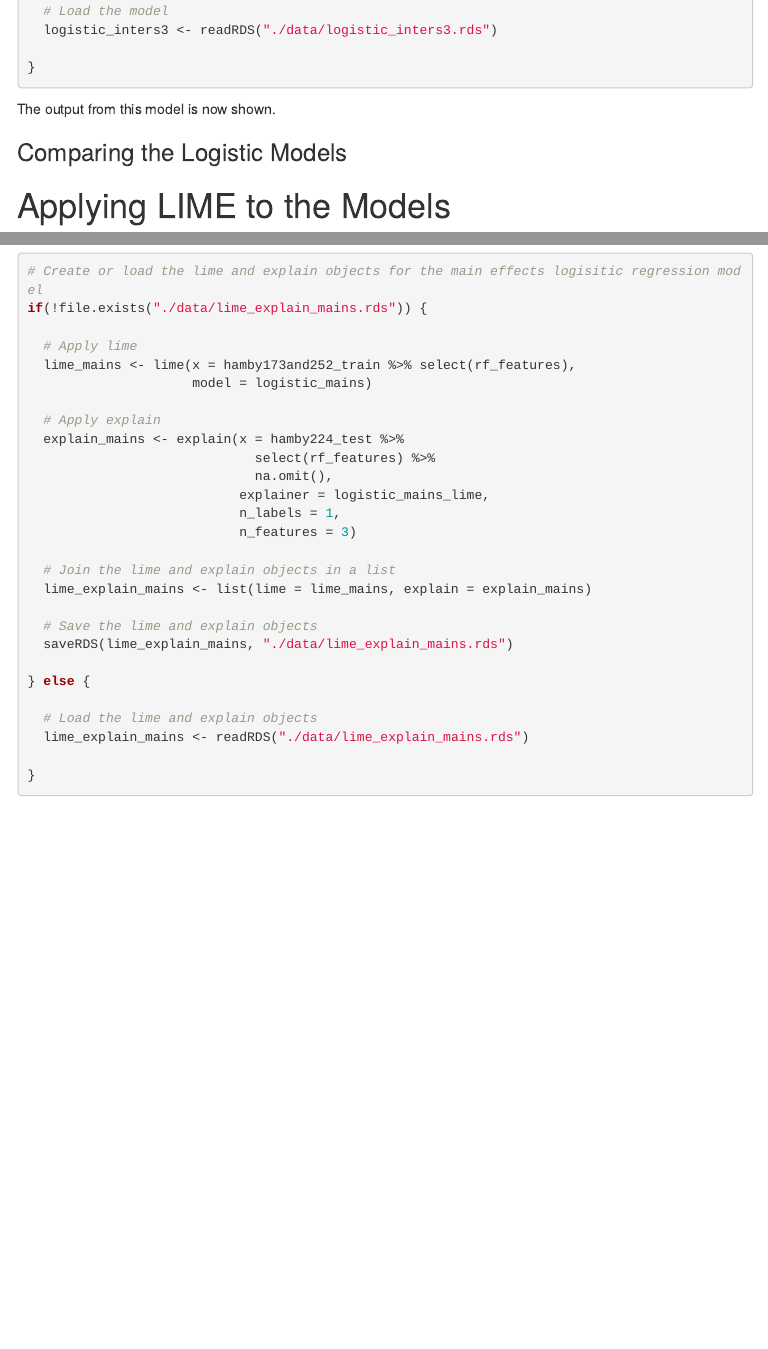
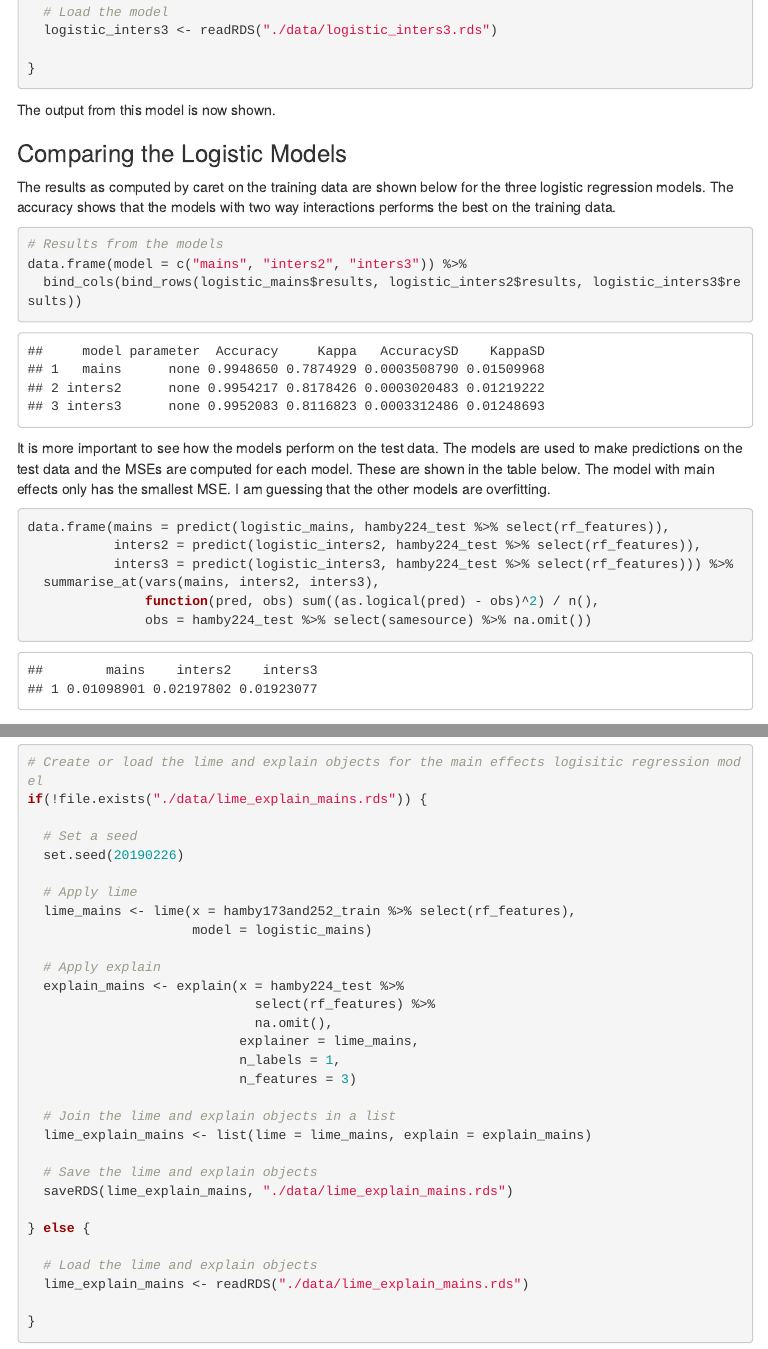
Before and after one commit to goodekat/LIME-research-journals, an R Markdown document (journals/07-logistic_regression/07-logistic_regression.Rmd): the page in a window 1100 px wide, from 4380 px down before the commit and from 4540 px down after it, so that both start at the same text, and a second part further down, joined at a grey line. The pictures show the output file journals/07-logistic_regression/07-logistic_regression.html that the author committed with the source, opened offline; menus at the side of the page are left out.

Commit message:
journal 07

````diff
--- a/journals/07-logistic_regression/07-logistic_regression.Rmd
+++ b/journals/07-logistic_regression/07-logistic_regression.Rmd
@@ -145,3 +154,14 @@ The output from this model is now shown.
 
 ### Comparing the Logistic Models
 
+The results as computed by caret on the training data are shown below for the three logistic regression models. The accuracy shows that the models with two way interactions performs the best on the training data.
+
+```{r}
+# Results from the models
+data.frame(model = c("mains", "inters2", "inters3")) %>%
+  bind_cols(bind_rows(logistic_mains$results, logistic_inters2$results, logistic_inters3$results))
+```
+
+The AICs from the models are shown below. The model with three way interactions performs the best based on AIC.
+
+```{r}
@@ -148,3 +174,15 @@ The output from this model is now shown.
+I also want to know how the models perform on the test data. The models are used to make predictions on the test data and the MSEs are computed for each model. These are shown in the table below. The model with main effects only has the smallest MSE. I am guessing that the other models are overfitting.
+
+```{r}
+data.frame(mains = predict(logistic_mains, hamby224_test %>% select(rf_features)),
+           inters2 = predict(logistic_inters2, hamby224_test %>% select(rf_features)),
+           inters3 = predict(logistic_inters3, hamby224_test %>% select(rf_features))) %>%
+  summarise_at(vars(mains, inters2, inters3),
+               function(pred, obs) sum((as.logical(pred) - obs)^2) / n(),
+               obs = hamby224_test %>% select(samesource) %>% na.omit())
+```
+
+
 # Applying LIME to the Models
 
 ### Main Effects Only
@@ -155,6 +193,9 @@ The functions `lime` and `explain` from the lime package are applied below to th
 # Create or load the lime and explain objects for the main effects logisitic regression model
 if(!file.exists("./data/lime_explain_mains.rds")) {
 
+  # Set a seed
+  set.seed(20190226)
+
   # Apply lime
   lime_mains <- lime(x = hamby173and252_train %>% select(rf_features),
                      model = logistic_mains)
@@ -163,7 +204,7 @@ if(!file.exists("./data/lime_explain_mains.rds")) {
   explain_mains <- explain(x = hamby224_test %>%
                              select(rf_features) %>%
                              na.omit(),
-                           explainer = logistic_mains_lime,
+                           explainer = lime_mains,
                            n_labels = 1,
                            n_features = 3)
 
````
Also changed, not shown: journals/07-logistic_regression/07-logistic_regression.html, journals/07-logistic_regression/07-logistic_regression.Rmd (25 more changed lines), 1 other file.
